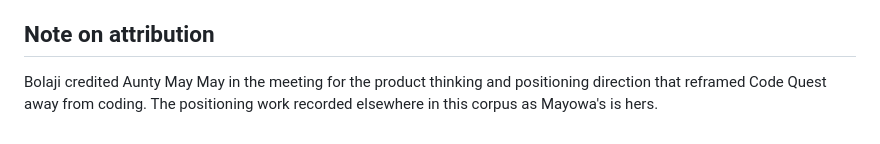
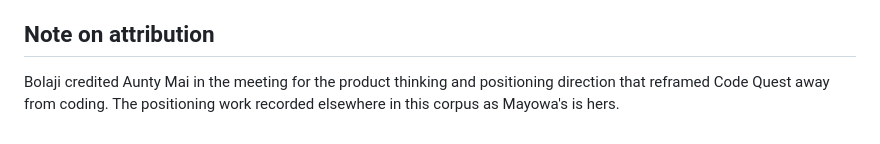
Before and after one commit to altitudeaico/goteamolatoyes, a Markdown page: corpus/events/parents-catchup-2026-08-16.md, the part around the change. Rendered like a GitHub page.

Commit message:
Refer to Mai

```diff
--- a/corpus/events/parents-catchup-2026-08-16.md
+++ b/corpus/events/parents-catchup-2026-08-16.md
@@ -63,4 +63,4 @@ Recorded because the whole point of asking was to get these.
 
 ## Note on attribution
 
-Bolaji credited Aunty May May in the meeting for the product thinking and positioning direction that reframed Code Quest away from coding. The positioning work recorded elsewhere in this corpus as Mayowa's is hers.
+Bolaji credited Aunty Mai in the meeting for the product thinking and positioning direction that reframed Code Quest away from coding. The positioning work recorded elsewhere in this corpus as Mayowa's is hers.
```
